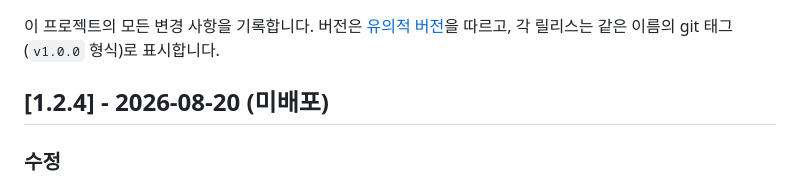
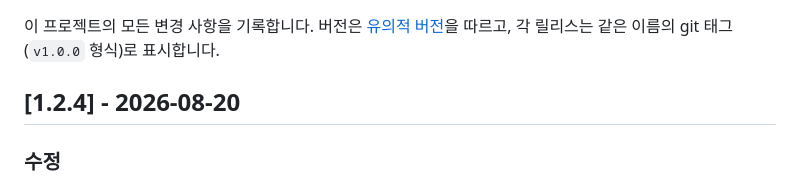
Before and after one commit to fromtotoro77/Daddy_scanner, a Markdown page: CHANGELOG.md, the part around the change. Drawn GitHub-style.

Commit message:
docs: 1.2.4 미배포 표기 제거
Co-Authored-By: Claude Fable 5 <noreply@anthropic.com>

```diff
--- a/CHANGELOG.md
+++ b/CHANGELOG.md
@@ -3,7 +3,7 @@
 이 프로젝트의 모든 변경 사항을 기록합니다. 버전은 [유의적 버전](https://semver.org/lang/ko/)을 따르고,
 각 릴리스는 같은 이름의 git 태그(`v1.0.0` 형식)로 표시합니다.
 
-## [1.2.4] - 2026-08-20 (미배포)
+## [1.2.4] - 2026-08-20
 
 ### 수정
 - 첫 접속 프리뷰 짤림 근본 수정 — 정사각(2560×2560) 이상값 요청이 가로형 모드로 협상되던 것이 원인.
```
